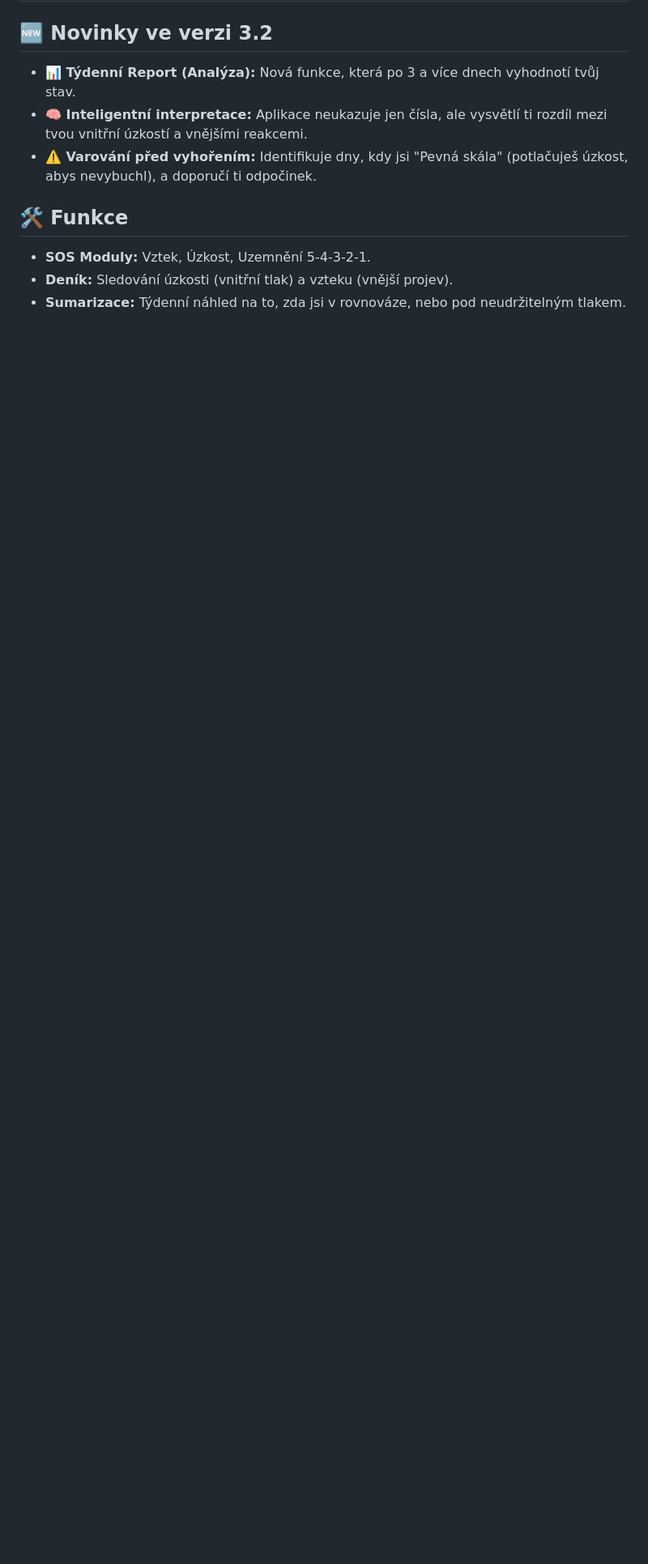
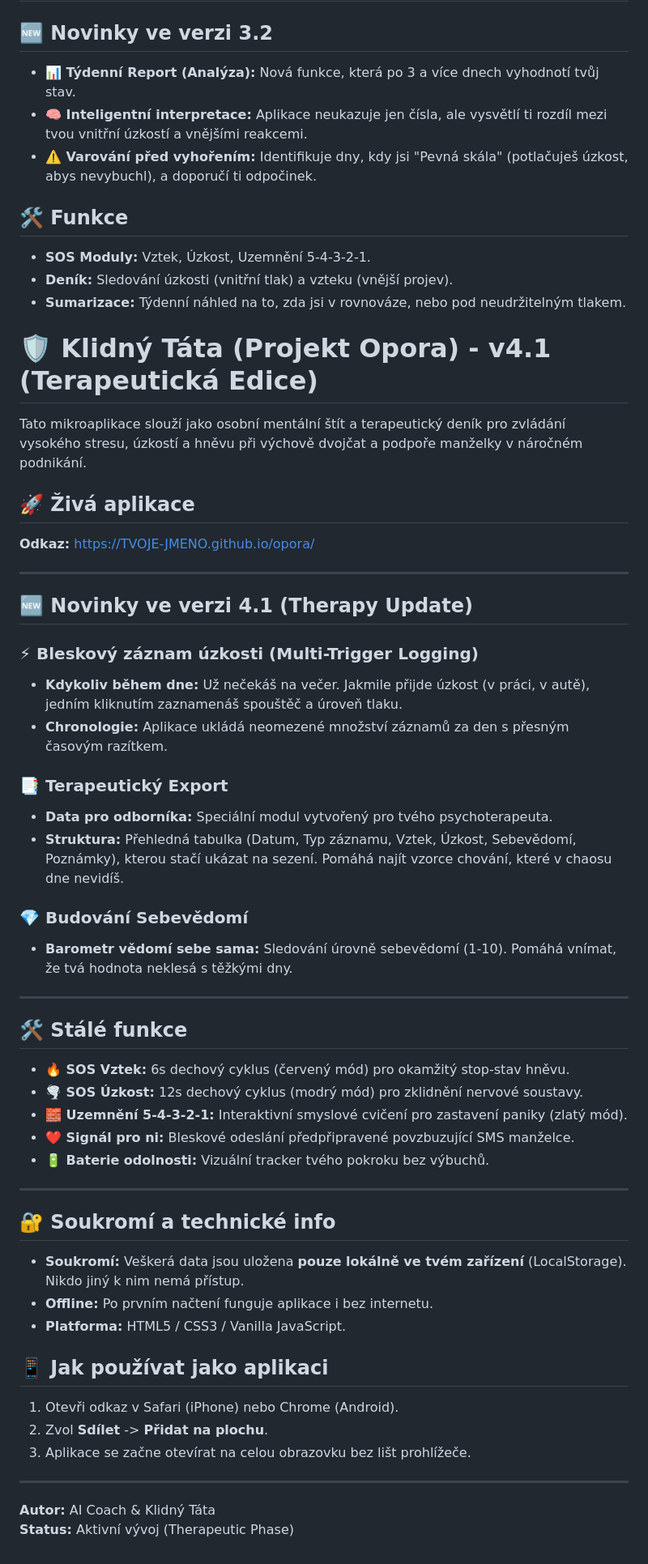
Before and after one commit to dvoj-test/opora, a Markdown page: README.md, the part around the change. Shown at 81% size. Drawn GitHub-style; blank space fills up the shorter version.

```diff
--- a/README.md
+++ b/README.md
@@ -170,3 +170,51 @@ Mentální asistent pro zvládání emocí, úzkostí a podporu rodiny.
 - **SOS Moduly:** Vztek, Úzkost, Uzemnění 5-4-3-2-1.
 - **Deník:** Sledování úzkosti (vnitřní tlak) a vzteku (vnější projev).
 - **Sumarizace:** Týdenní náhled na to, zda jsi v rovnováze, nebo pod neudržitelným tlakem.
+
+# 🛡️ Klidný Táta (Projekt Opora) - v4.1 (Terapeutická Edice)
+
+Tato mikroaplikace slouží jako osobní mentální štít a terapeutický deník pro zvládání vysokého stresu, úzkostí a hněvu při výchově dvojčat a podpoře manželky v náročném podnikání.
+
+## 🚀 Živá aplikace
+**Odkaz:** [https://TVOJE-JMENO.github.io/opora/](https://YOUR-USERNAME.github.io/opora/)
+
+---
+
+## 🆕 Novinky ve verzi 4.1 (Therapy Update)
+
+### ⚡ Bleskový záznam úzkosti (Multi-Trigger Logging)
+- **Kdykoliv během dne:** Už nečekáš na večer. Jakmile přijde úzkost (v práci, v autě), jedním kliknutím zaznamenáš spouštěč a úroveň tlaku.
+- **Chronologie:** Aplikace ukládá neomezené množství záznamů za den s přesným časovým razítkem.
+
+### 📑 Terapeutický Export
+- **Data pro odborníka:** Speciální modul vytvořený pro tvého psychoterapeuta.
+- **Struktura:** Přehledná tabulka (Datum, Typ záznamu, Vztek, Úzkost, Sebevědomí, Poznámky), kterou stačí ukázat na sezení. Pomáhá najít vzorce chování, které v chaosu dne nevidíš.
+
+### 💎 Budování Sebevědomí
+- **Barometr vědomí sebe sama:** Sledování úrovně sebevědomí (1-10). Pomáhá vnímat, že tvá hodnota neklesá s těžkými dny.
+
+---
+
+## 🛠️ Stálé funkce
+
+- **🔥 SOS Vztek:** 6s dechový cyklus (červený mód) pro okamžitý stop-stav hněvu.
+- **🌪️ SOS Úzkost:** 12s dechový cyklus (modrý mód) pro zklidnění nervové soustavy.
+- **🧱 Uzemnění 5-4-3-2-1:** Interaktivní smyslové cvičení pro zastavení paniky (zlatý mód).
+- **❤️ Signál pro ni:** Bleskové odeslání předpřipravené povzbuzující SMS manželce.
+- **🔋 Baterie odolnosti:** Vizuální tracker tvého pokroku bez výbuchů.
+
+---
+
+## 🔐 Soukromí a technické info
+- **Soukromí:** Veškerá data jsou uložena **pouze lokálně ve tvém zařízení** (LocalStorage). Nikdo jiný k nim nemá přístup.
+- **Offline:** Po prvním načtení funguje aplikace i bez internetu.
+- **Platforma:** HTML5 / CSS3 / Vanilla JavaScript.
+
+## 📱 Jak používat jako aplikaci
+1. Otevři odkaz v Safari (iPhone) nebo Chrome (Android).
+2. Zvol **Sdílet** -> **Přidat na plochu**.
+3. Aplikace se začne otevírat na celou obrazovku bez lišt prohlížeče.
+
+---
+**Autor:** AI Coach & Klidný Táta
+**Status:** Aktivní vývoj (Therapeutic Phase)
```
